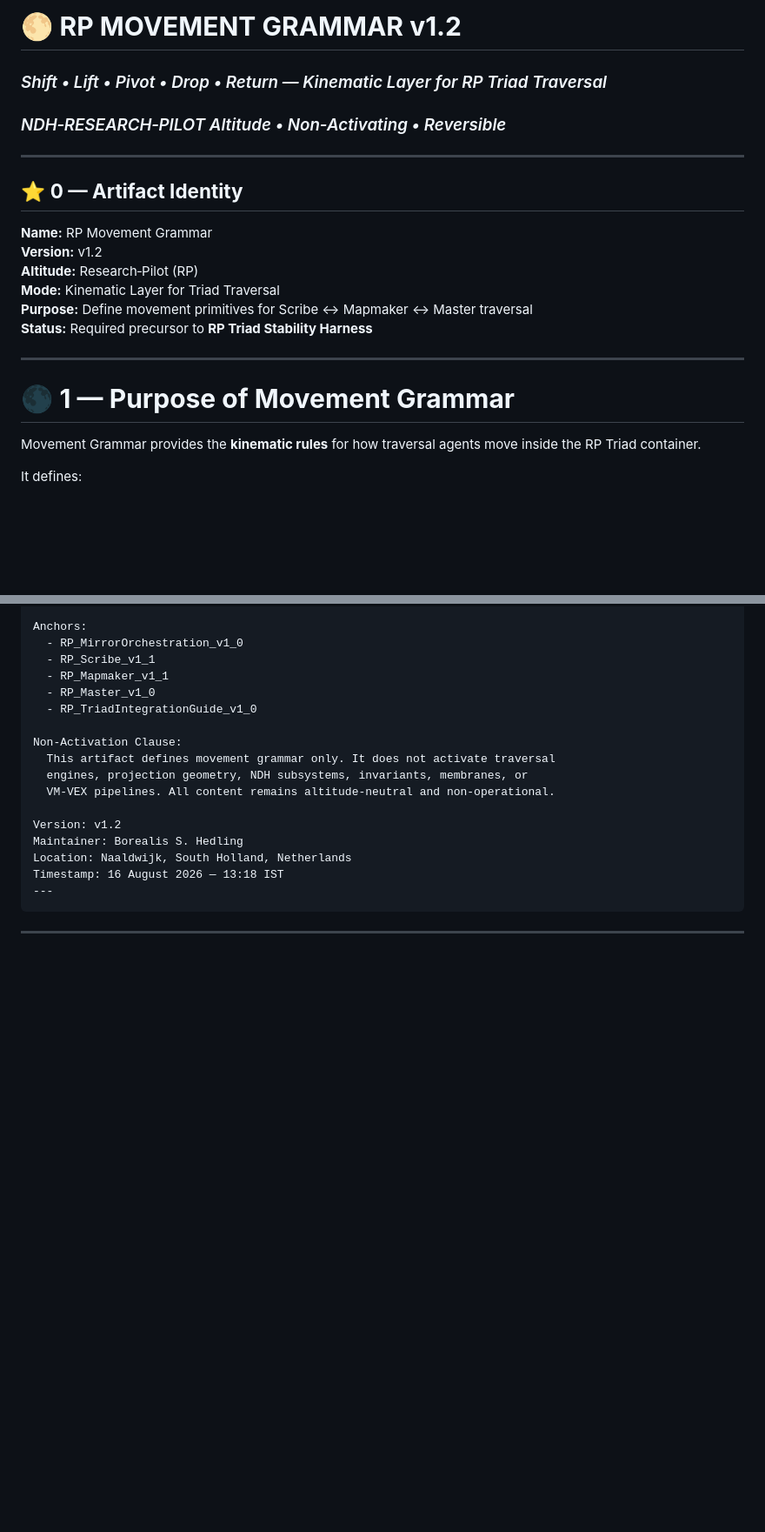
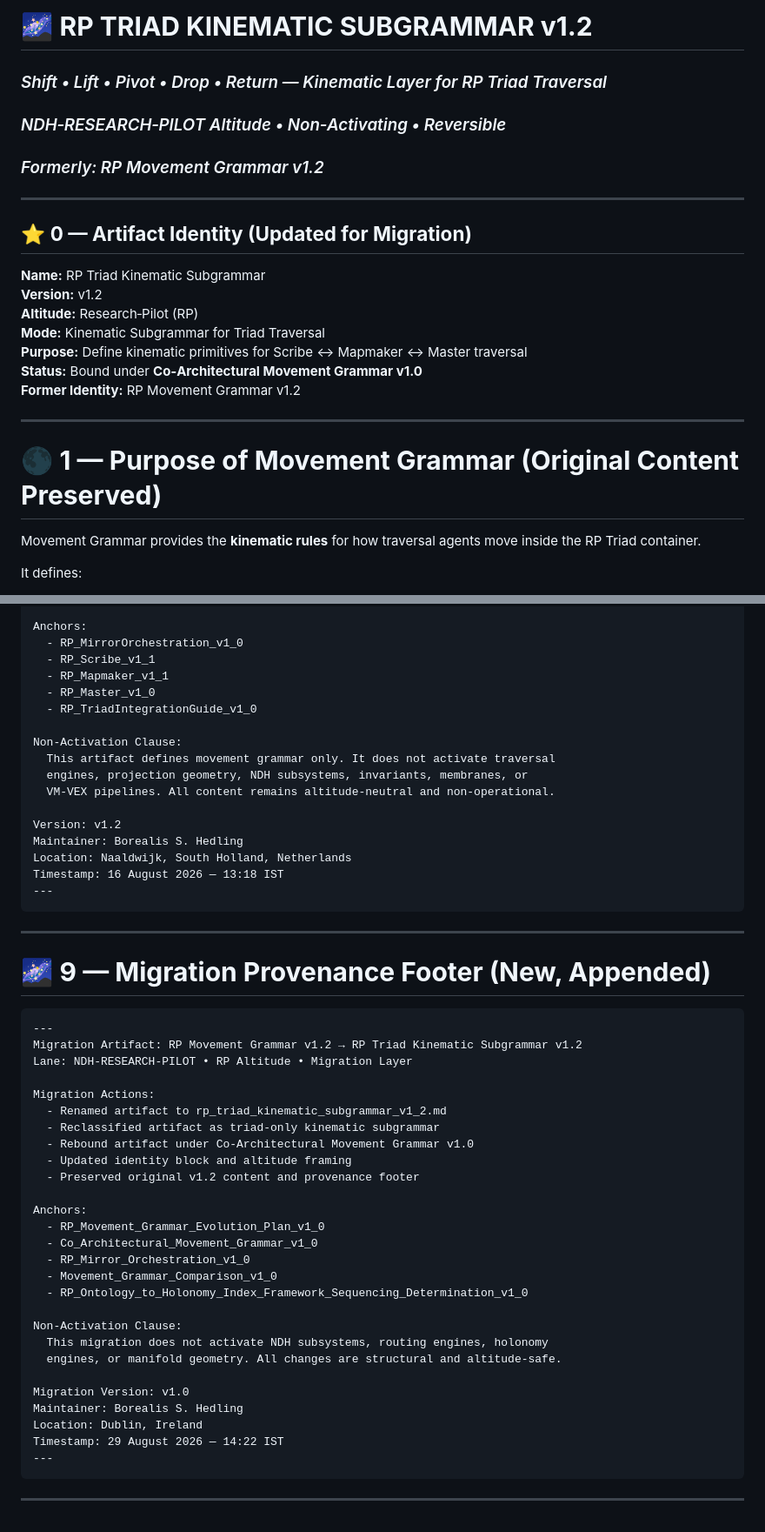
Before and after one commit to Borealiscodes/NDH-Research-Pilot, a Markdown page: ontology/movement/rp_triad_kinematic_subgrammar_v1_2.md, 2 parts joined by grey strips. Shown at 87% size. GitHub-like rendering; blank space fills up the shorter version.

Commit message:
NDH-RESEARCH-PILOT/ontology/movement: rename RP_Movement_Grammar_v1_2.md → rp_triad_kinematic_subgrammar_v1_2.md add rp_triad_kinematic_subgrammar_v1_2.json
Migrates RP Movement Grammar v1.2 into its correct role as the RP Triad
Kinematic Subgrammar v1.2. Preserves all original v1.2 content and original
provenance footer, and appends a Migration Provenance Footer documenting the
rename, reclassification, and ontology rebinding. Updates the identity block to
reflect the artifact’s new role as a triad-only kinematic subgrammar bound under
Co-Architectural Movement Grammar v1.0. Establishes correct altitude placement
and lineage required for stable RP evolution and prepares the movement layer for
subsequent updates to RP Mirror Orchestration and construction of the RP-
Altitude Holonomy Index Framework.

````diff
--- a/triad/movement/RP_MovementGrammar_v1_2.md
+++ b/ontology/movement/rp_triad_kinematic_subgrammar_v1_2.md
@@ -1,21 +1,23 @@
-# 🌕 **RP MOVEMENT GRAMMAR v1.2**
+# 🌌 **RP TRIAD KINEMATIC SUBGRAMMAR v1.2**
 ### *Shift • Lift • Pivot • Drop • Return — Kinematic Layer for RP Triad Traversal*
 ### *NDH‑RESEARCH‑PILOT Altitude • Non‑Activating • Reversible*
+### *Formerly: RP Movement Grammar v1.2*
 
 ---
 
-## ⭐ **0 — Artifact Identity**
+## ⭐ **0 — Artifact Identity (Updated for Migration)**
 
-**Name:** RP Movement Grammar
+**Name:** RP Triad Kinematic Subgrammar
 **Version:** v1.2
 **Altitude:** Research‑Pilot (RP)
-**Mode:** Kinematic Layer for Triad Traversal
-**Purpose:** Define movement primitives for Scribe ↔ Mapmaker ↔ Master traversal
-**Status:** Required precursor to **RP Triad Stability Harness**
+**Mode:** Kinematic Subgrammar for Triad Traversal
+**Purpose:** Define kinematic primitives for Scribe ↔ Mapmaker ↔ Master traversal
+**Status:** Bound under **Co‑Architectural Movement Grammar v1.0**
+**Former Identity:** RP Movement Grammar v1.2
 
 ---
 
-# 🌑 **1 — Purpose of Movement Grammar**
+# 🌑 **1 — Purpose of Movement Grammar (Original Content Preserved)**
 
 Movement Grammar provides the **kinematic rules** for how traversal agents move inside the RP Triad container.
 
@@ -195,3 +197,37 @@ Timestamp: 16 August 2026 — 13:18 IST
 ```
 
 ---
+
+# 🌌 **9 — Migration Provenance Footer (New, Appended)**
+
+```
+---
+Migration Artifact: RP Movement Grammar v1.2 → RP Triad Kinematic Subgrammar v1.2
+Lane: NDH-RESEARCH-PILOT • RP Altitude • Migration Layer
+
+Migration Actions:
+  - Renamed artifact to rp_triad_kinematic_subgrammar_v1_2.md
+  - Reclassified artifact as triad-only kinematic subgrammar
+  - Rebound artifact under Co-Architectural Movement Grammar v1.0
+  - Updated identity block and altitude framing
+  - Preserved original v1.2 content and provenance footer
+
+Anchors:
+  - RP_Movement_Grammar_Evolution_Plan_v1_0
+  - Co_Architectural_Movement_Grammar_v1_0
+  - RP_Mirror_Orchestration_v1_0
+  - Movement_Grammar_Comparison_v1_0
+  - RP_Ontology_to_Holonomy_Index_Framework_Sequencing_Determination_v1_0
+
+Non-Activation Clause:
+  This migration does not activate NDH subsystems, routing engines, holonomy
+  engines, or manifold geometry. All changes are structural and altitude-safe.
+
+Migration Version: v1.0
+Maintainer: Borealis S. Hedling
+Location: Dublin, Ireland
+Timestamp: 29 August 2026 — 14:22 IST
+---
+```
+
+---
````
Also changed, not shown: other parts of ontology/movement/rp_triad_kinematic_subgrammar_v1_2.md (+2 -2 lines).
